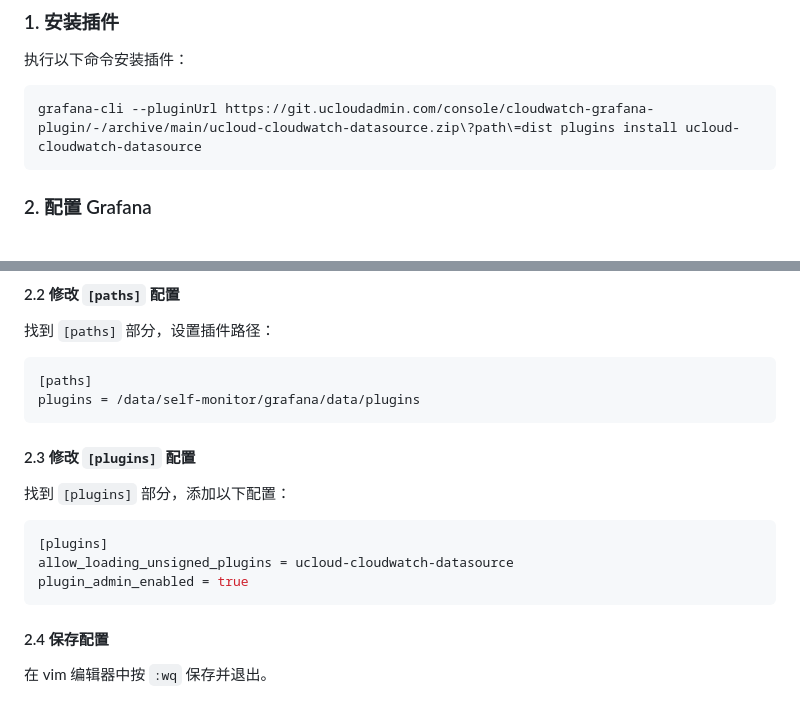
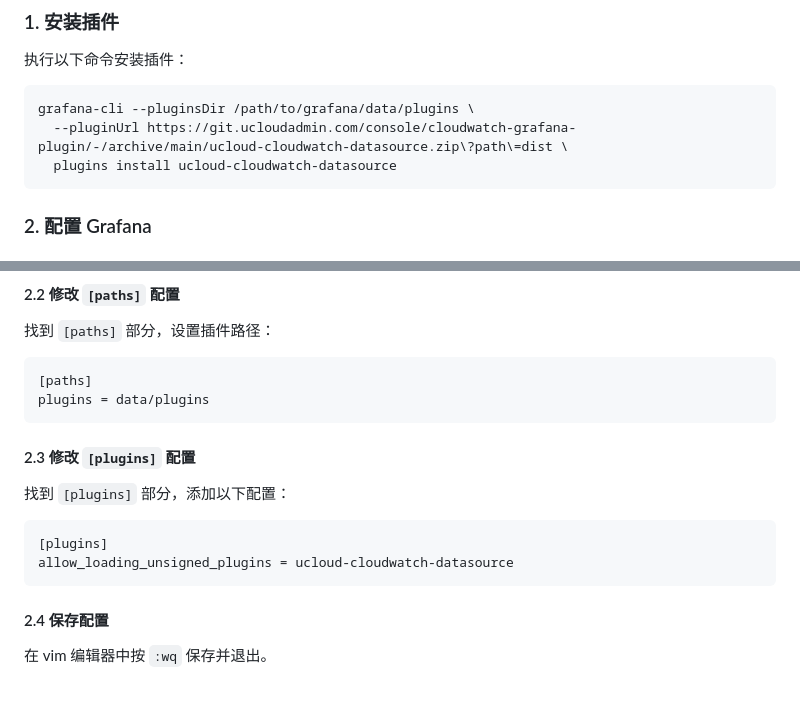
Before and after one commit to somefave/cloudwatch-grafana-plugin-customer, a Markdown page: README.md, 2 parts joined by grey strips. Rendered like a GitHub page.

````diff
--- a/README.md
+++ b/README.md
@@ -11,7 +11,9 @@ Grafana 的 UCloud CloudWatch 数据源插件安装和配置指南。
 执行以下命令安装插件：
 
 ```bash
-grafana-cli --pluginUrl https://git.ucloudadmin.com/console/cloudwatch-grafana-plugin/-/archive/main/ucloud-cloudwatch-datasource.zip\?path\=dist plugins install ucloud-cloudwatch-datasource
+grafana-cli --pluginsDir /path/to/grafana/data/plugins \
+  --pluginUrl https://git.ucloudadmin.com/console/cloudwatch-grafana-plugin/-/archive/main/ucloud-cloudwatch-datasource.zip\?path\=dist \
+  plugins install ucloud-cloudwatch-datasource
 ```
 
 ### 2. 配置 Grafana
@@ -30,7 +32,7 @@ cd /data/self-monitor/grafana/conf
 
 ```ini
 [paths]
-plugins = /data/self-monitor/grafana/data/plugins
+plugins = data/plugins
 ```
 
 #### 2.3 修改 `[plugins]` 配置
@@ -40,7 +42,6 @@ plugins = /data/self-monitor/grafana/data/plugins
 ```ini
 [plugins]
 allow_loading_unsigned_plugins = ucloud-cloudwatch-datasource
-plugin_admin_enabled = true
 ```
 
 #### 2.4 保存配置
````
Also changed, not shown: other parts of README.md (+10 -2 lines), readmeImg/img1.png (added), readmeImg/img2.png (added).
